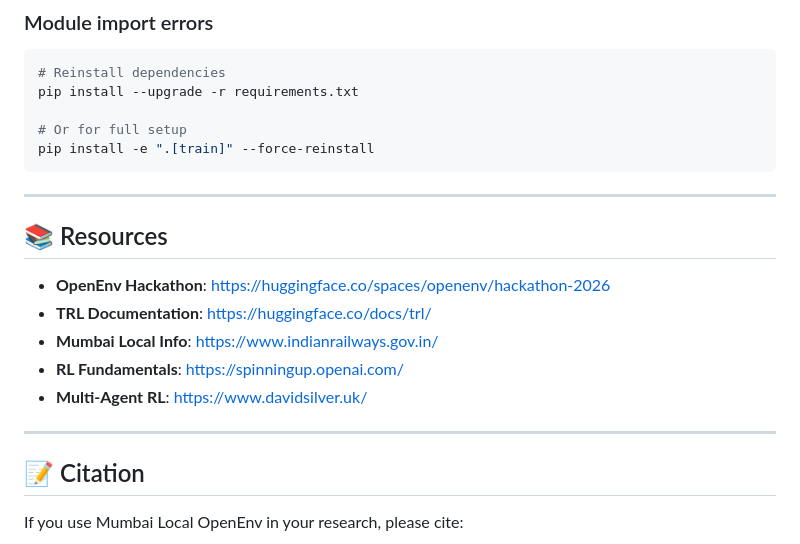
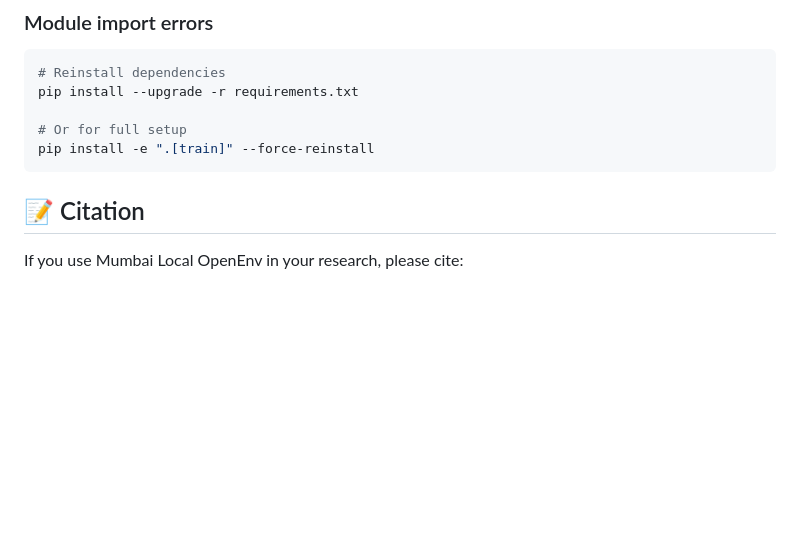
Before and after one commit to jyotikarao2006-web/Mumbai_Local, a Markdown page: README.md, the part around the change. Drawn GitHub-style; blank space fills up the shorter version.

````diff
--- a/README.md
+++ b/README.md
@@ -499,17 +499,7 @@ pip install --upgrade -r requirements.txt
 pip install -e ".[train]" --force-reinstall
 ```
 
----
 
-## 📚 Resources
-
-- **OpenEnv Hackathon**: https://huggingface.co/spaces/openenv/hackathon-2026
-- **TRL Documentation**: https://huggingface.co/docs/trl/
-- **Mumbai Local Info**: https://www.indianrailways.gov.in/
-- **RL Fundamentals**: https://spinningup.openai.com/
-- **Multi-Agent RL**: https://www.davidsilver.uk/
-
----
 
 ## 📝 Citation
 
````
